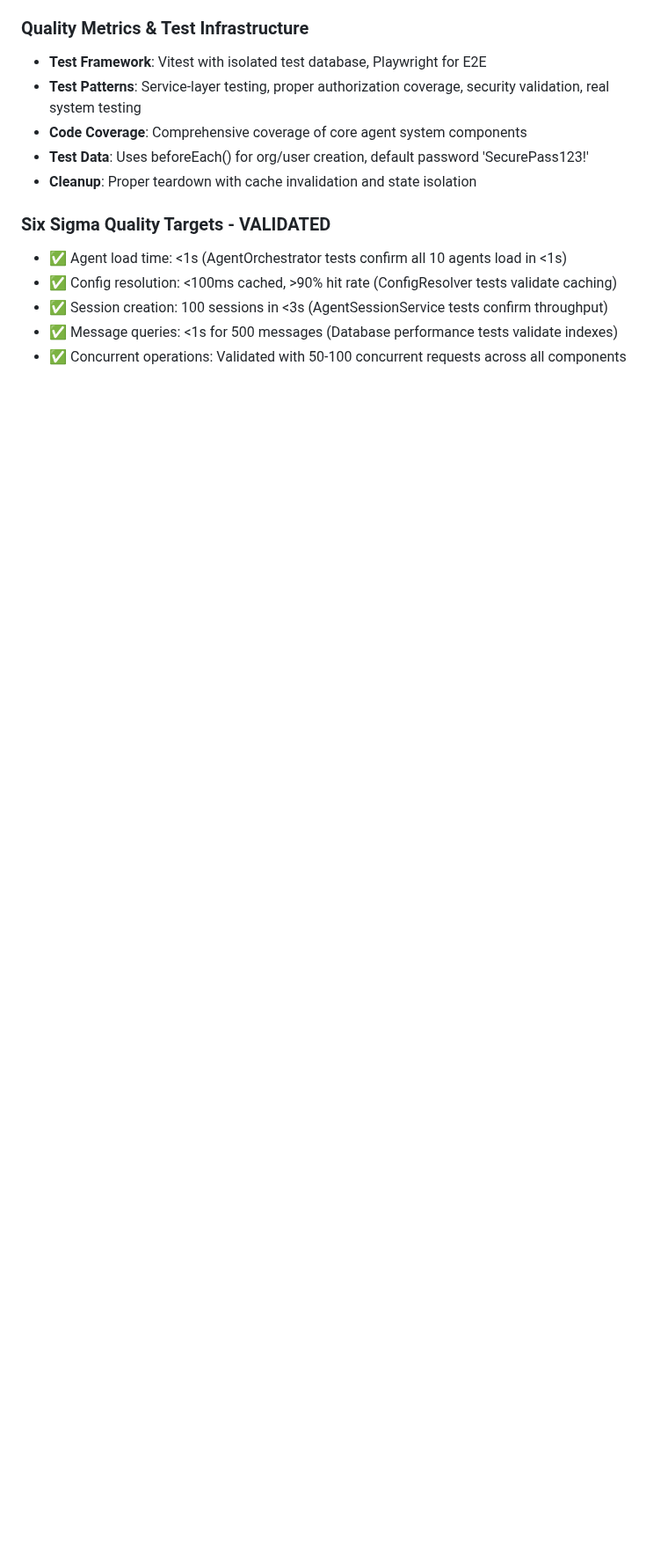
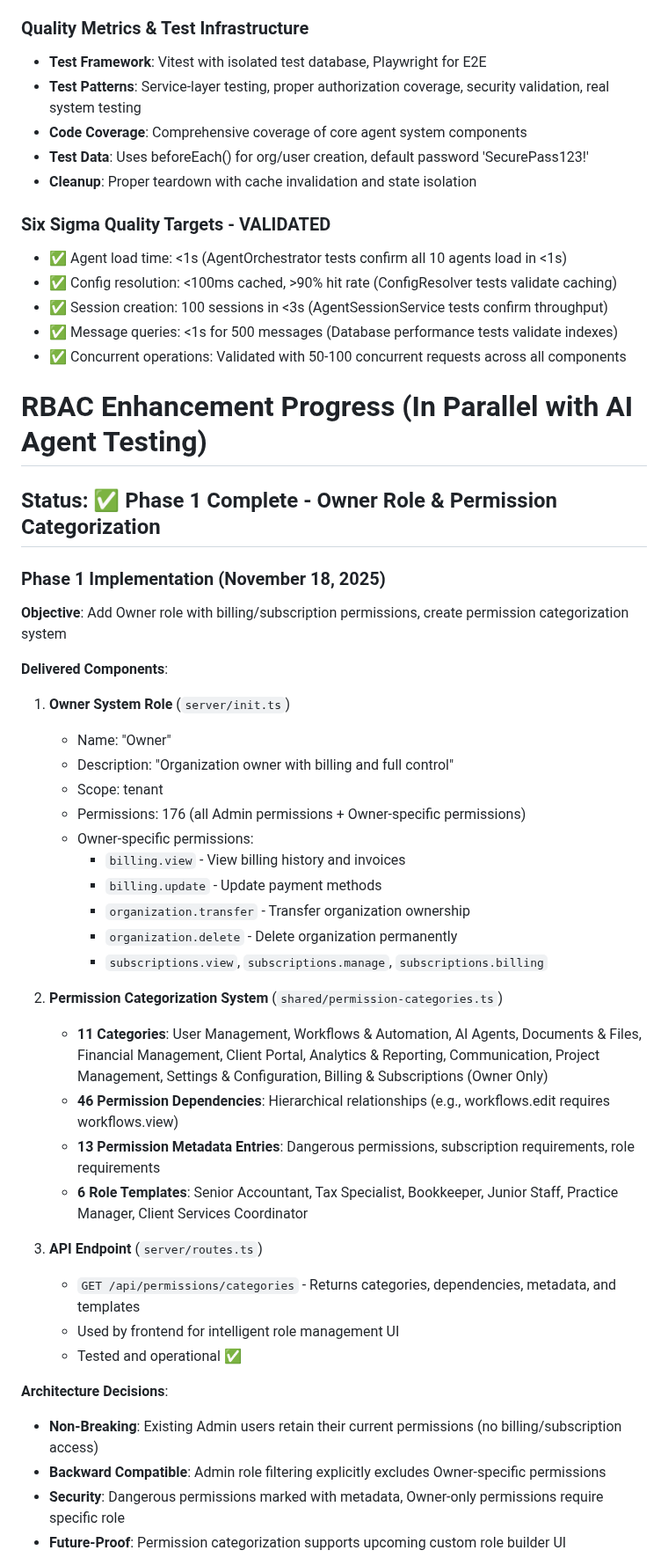
Before and after one commit to vithaluntold/accute1, a Markdown page: replit.md, the part around one of its changes. Shown at 88% size. GitHub-like rendering; blank space fills up the shorter version.

Commit message:
Add owner role and categorize permissions for enhanced access control
Implement owner role with billing permissions and a new system for categorizing all platform permissions.

Replit-Commit-Author: Agent
Replit-Commit-Session-Id: 462c306f-43a7-4394-b27e-16cd0f6a3682
Replit-Commit-Checkpoint-Type: intermediate_checkpoint
Replit-Commit-Event-Id: 4b3a367f-7e15-4e51-97c9-634f97f86f65
Replit-Commit-Screenshot-Url: https://storage.googleapis.com/screenshot-production-us-central1/b04b888b-2b91-4fe1-b78b-c3d0241cd307/462c306f-43a7-4394-b27e-16cd0f6a3682/jGsPLd5

```diff
--- a/replit.md
+++ b/replit.md
@@ -117,3 +117,40 @@ The project is structured into `client/`, `server/`, and `shared/` directories.
 - ✅ Session creation: 100 sessions in <3s (AgentSessionService tests confirm throughput)
 - ✅ Message queries: <1s for 500 messages (Database performance tests validate indexes)
 - ✅ Concurrent operations: Validated with 50-100 concurrent requests across all components
+
+# RBAC Enhancement Progress (In Parallel with AI Agent Testing)
+## Status: ✅ Phase 1 Complete - Owner Role & Permission Categorization
+
+### Phase 1 Implementation (November 18, 2025)
+**Objective**: Add Owner role with billing/subscription permissions, create permission categorization system
+
+**Delivered Components**:
+1. **Owner System Role** (`server/init.ts`)
+   - Name: "Owner"
+   - Description: "Organization owner with billing and full control"
+   - Scope: tenant
+   - Permissions: 176 (all Admin permissions + Owner-specific permissions)
+   - Owner-specific permissions:
+     - `billing.view` - View billing history and invoices
+     - `billing.update` - Update payment methods
+     - `organization.transfer` - Transfer organization ownership
+     - `organization.delete` - Delete organization permanently
+     - `subscriptions.view`, `subscriptions.manage`, `subscriptions.billing`
+
+2. **Permission Categorization System** (`shared/permission-categories.ts`)
+   - **11 Categories**: User Management, Workflows & Automation, AI Agents, Documents & Files, Financial Management, Client Portal, Analytics & Reporting, Communication, Project Management, Settings & Configuration, Billing & Subscriptions (Owner Only)
+   - **46 Permission Dependencies**: Hierarchical relationships (e.g., workflows.edit requires workflows.view)
+   - **13 Permission Metadata Entries**: Dangerous permissions, subscription requirements, role requirements
+   - **6 Role Templates**: Senior Accountant, Tax Specialist, Bookkeeper, Junior Staff, Practice Manager, Client Services Coordinator
+
+3. **API Endpoint** (`server/routes.ts`)
+   - `GET /api/permissions/categories` - Returns categories, dependencies, metadata, and templates
+   - Used by frontend for intelligent role management UI
+   - Tested and operational ✅
+
+**Architecture Decisions**:
+- **Non-Breaking**: Existing Admin users retain their current permissions (no billing/subscription access)
+- **Backward Compatible**: Admin role filtering explicitly excludes Owner-specific permissions
+- **Security**: Dangerous permissions marked with metadata, Owner-only permissions require specific role
+- **Future-Proof**: Permission categorization supports upcoming custom role builder UI
+
```
Also changed, not shown: other parts of replit.md (+14 -0 lines).
